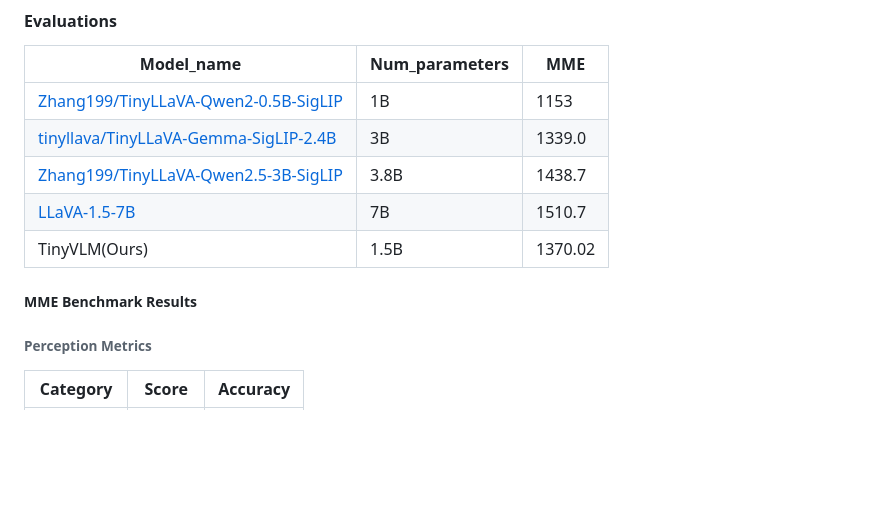
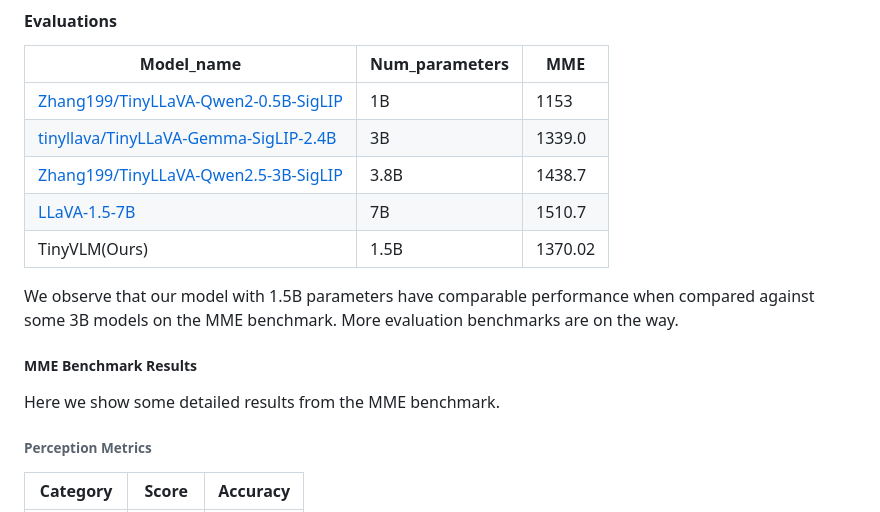
Before and after one commit to anananan116/TinyVLM, a Markdown page: README.md, the part around the change printed below. GitHub-like rendering; blank space fills up the shorter version.

```diff
--- a/README.md
+++ b/README.md
@@ -334,7 +334,11 @@ By utilizing CLIP's vision transformer and Llama architecture, we were able to g
 | [LLaVA-1.5-7B](https://huggingface.co/llava-hf/llava-1.5-7b-hf) | 7B| 1510.7 |
 | TinyVLM(Ours) | 1.5B | 1370.02 |
 
+We observe that our model with 1.5B parameters have comparable performance when compared against some 3B models on the MME benchmark. More evaluation benchmarks are on the way.
+
 ##### MME Benchmark Results
+
+Here we show some detailed results from the MME benchmark.
 
 ###### Perception Metrics
 
```
Also changed, not shown: other parts of README.md (+5 -0 lines).
